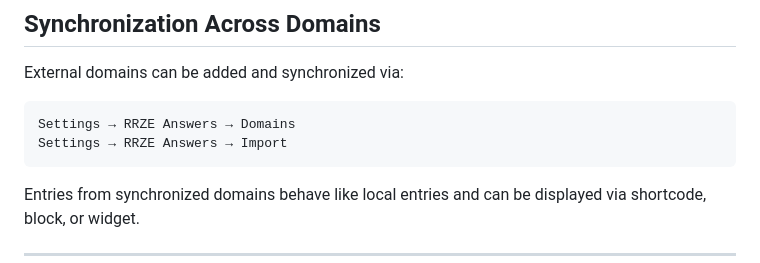
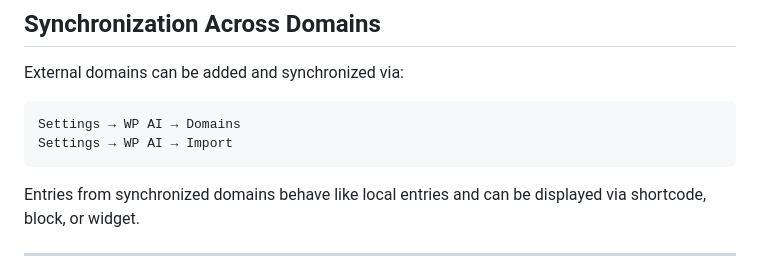
Before and after one commit to thenickless/wpai, a Markdown page: README.md, the part around one of its changes. GitHub-like rendering.

````diff
--- a/README.md
+++ b/README.md
@@ -154,8 +152,8 @@ Notes:
 External domains can be added and synchronized via:
 
 ```
-Settings → RRZE Answers → Domains
-Settings → RRZE Answers → Import
+Settings → WP AI → Domains
+Settings → WP AI → Import
 ```
 
 Entries from synchronized domains behave like local entries and can be displayed via shortcode, block, or widget.
````
Also changed, not shown: other parts of README.md (+12 -15 lines).
